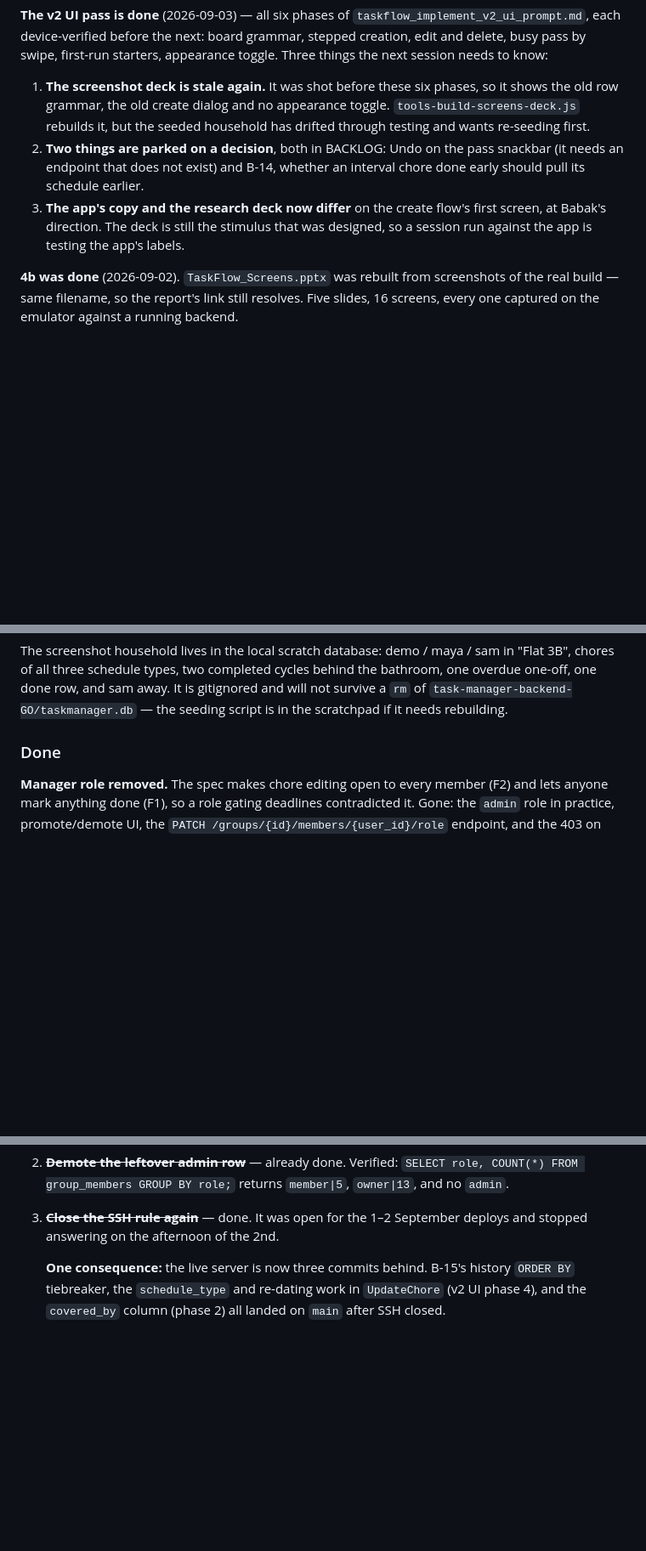
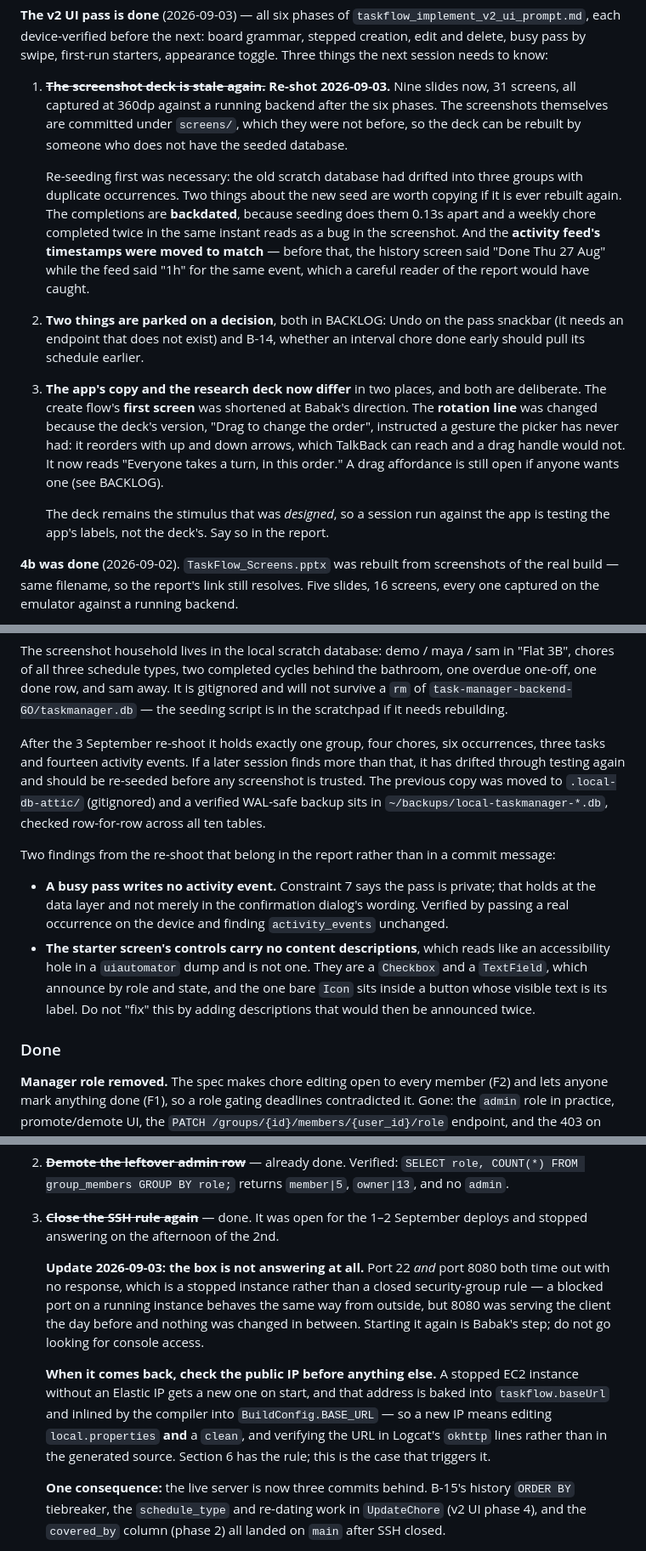
Before and after one commit to babakch76/taskflow, a Markdown page: V2-HANDOFF.md, 3 parts joined by grey strips. Shown at 85% size. Rendered like a GitHub page; blank space fills up the shorter version.

Commit message:
Bring the handoff up to date, including one thing that got worse
Three corrections:

  - The screenshot deck is no longer stale; it was re-shot today. The seed
    recipe now records the two backdating steps, because without them the
    history screen and the activity feed contradict each other on the same
    event and the report carries the contradiction.
  - The AWS box is not merely three commits behind any more. Port 22 and
    port 8080 both time out with no response, which is a stopped instance
    rather than a closed rule. Added the consequence that costs time: a
    stopped instance without an Elastic IP comes back on a new address,
    which means editing local.properties AND a clean, because BASE_URL is
    inlined by the compiler.
  - The app-versus-deck copy divergence is now two places, not one. The
    rotation line is the second, and the reason is recorded so nobody
    "restores" the deck's wording without also building the drag.

Also written down two things the screenshot pass established that no commit
diff would show: a busy pass writes no activity event, so constraint 7 holds
in the data and not just in the dialog; and the starter screen's missing
content descriptions are correct rather than an accessibility hole, with a
note not to add duplicates.

Co-Authored-By: Claude Opus 5 <noreply@anthropic.com>

```diff
--- a/V2-HANDOFF.md
+++ b/V2-HANDOFF.md
@@ -71,16 +71,33 @@ tip again; the branch is kept as a readable unit of the pass.
 board grammar, stepped creation, edit and delete, busy pass by swipe, first-run
 starters, appearance toggle. Three things the next session needs to know:
 
-1. **The screenshot deck is stale again.** It was shot before these six phases,
-   so it shows the old row grammar, the old create dialog and no appearance
-   toggle. `tools-build-screens-deck.js` rebuilds it, but the seeded household
-   has drifted through testing and wants re-seeding first.
+1. ~~**The screenshot deck is stale again.**~~ **Re-shot 2026-09-03.** Nine
+   slides now, 31 screens, all captured at 360dp against a running backend
+   after the six phases. The screenshots themselves are committed under
+   `screens/`, which they were not before, so the deck can be rebuilt by
+   someone who does not have the seeded database.
+
+   Re-seeding first was necessary: the old scratch database had drifted into
+   three groups with duplicate occurrences. Two things about the new seed are
+   worth copying if it is ever rebuilt again. The completions are **backdated**,
+   because seeding does them 0.13s apart and a weekly chore completed twice in
+   the same instant reads as a bug in the screenshot. And the **activity
+   feed's timestamps were moved to match** — before that, the history screen
+   said "Done Thu 27 Aug" while the feed said "1h" for the same event, which a
+   careful reader of the report would have caught.
 2. **Two things are parked on a decision**, both in BACKLOG: Undo on the pass
    snackbar (it needs an endpoint that does not exist) and B-14, whether an
    interval chore done early should pull its schedule earlier.
-3. **The app's copy and the research deck now differ** on the create flow's
-   first screen, at Babak's direction. The deck is still the stimulus that was
-   designed, so a session run against the app is testing the app's labels.
+3. **The app's copy and the research deck now differ** in two places, and
+   both are deliberate. The create flow's **first screen** was shortened at
+   Babak's direction. The **rotation line** was changed because the deck's
+   version, "Drag to change the order", instructed a gesture the picker has
+   never had: it reorders with up and down arrows, which TalkBack can reach and
+   a drag handle would not. It now reads "Everyone takes a turn, in this
+   order." A drag affordance is still open if anyone wants one (see BACKLOG).
+
+   The deck remains the stimulus that was *designed*, so a session run against
+   the app is testing the app's labels, not the deck's. Say so in the report.
 
 **4b was done** (2026-09-02). `TaskFlow_Screens.pptx` was rebuilt from
 screenshots of the real build — same filename, so the report's link still
@@ -107,6 +124,26 @@ in "Flat 3B", chores of all three schedule types, two completed cycles behind
 the bathroom, one overdue one-off, one done row, and sam away. It is gitignored
 and will not survive a `rm` of `task-manager-backend-GO/taskmanager.db` — the
 seeding script is in the scratchpad if it needs rebuilding.
+
+After the 3 September re-shoot it holds exactly one group, four chores, six
+occurrences, three tasks and fourteen activity events. If a later session finds
+more than that, it has drifted through testing again and should be re-seeded
+before any screenshot is trusted. The previous copy was moved to
+`.local-db-attic/` (gitignored) and a verified WAL-safe backup sits in
+`~/backups/local-taskmanager-*.db`, checked row-for-row across all ten tables.
+
+Two findings from the re-shoot that belong in the report rather than in a commit
+message:
+
+- **A busy pass writes no activity event.** Constraint 7 says the pass is
+  private; that holds at the data layer and not merely in the confirmation
+  dialog's wording. Verified by passing a real occurrence on the device and
+  finding `activity_events` unchanged.
+- **The starter screen's controls carry no content descriptions**, which reads
+  like an accessibility hole in a `uiautomator` dump and is not one. They are a
+  `Checkbox` and a `TextField`, which announce by role and state, and the one
+  bare `Icon` sits inside a button whose visible text is its label. Do not
+  "fix" this by adding descriptions that would then be announced twice.
 
 ### Done
 
@@ -207,6 +244,21 @@ happens when the board is read.
 
 3. ~~**Close the SSH rule again**~~ — done. It was open for the 1–2 September
    deploys and stopped answering on the afternoon of the 2nd.
+
+   **Update 2026-09-03: the box is not answering at all.** Port 22 *and* port
+   8080 both time out with no response, which is a stopped instance rather than
+   a closed security-group rule — a blocked port on a running instance behaves
+   the same way from outside, but 8080 was serving the client the day before
+   and nothing was changed in between. Starting it again is Babak's step; do
+   not go looking for console access.
+
+   **When it comes back, check the public IP before anything else.** A stopped
+   EC2 instance without an Elastic IP gets a new one on start, and that address
+   is baked into `taskflow.baseUrl` and inlined by the compiler into
+   `BuildConfig.BASE_URL` — so a new IP means editing `local.properties` **and**
+   a `clean`, and verifying the URL in Logcat's `okhttp` lines rather than in
+   the generated source. Section 6 has the rule; this is the case that triggers
+   it.
 
    **One consequence:** the live server is now three commits behind. B-15's
    history `ORDER BY` tiebreaker, the `schedule_type` and re-dating work in
```
Also changed, not shown: BACKLOG.md (+18 -0 lines).
